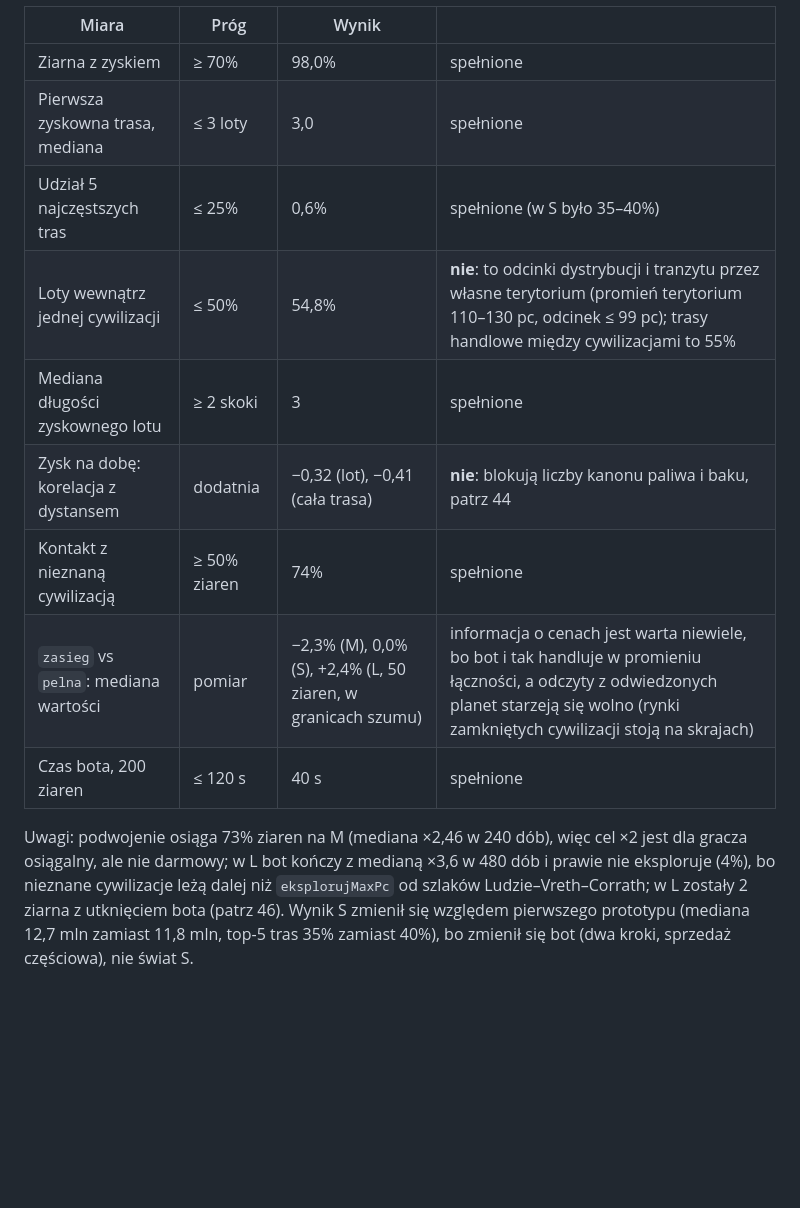
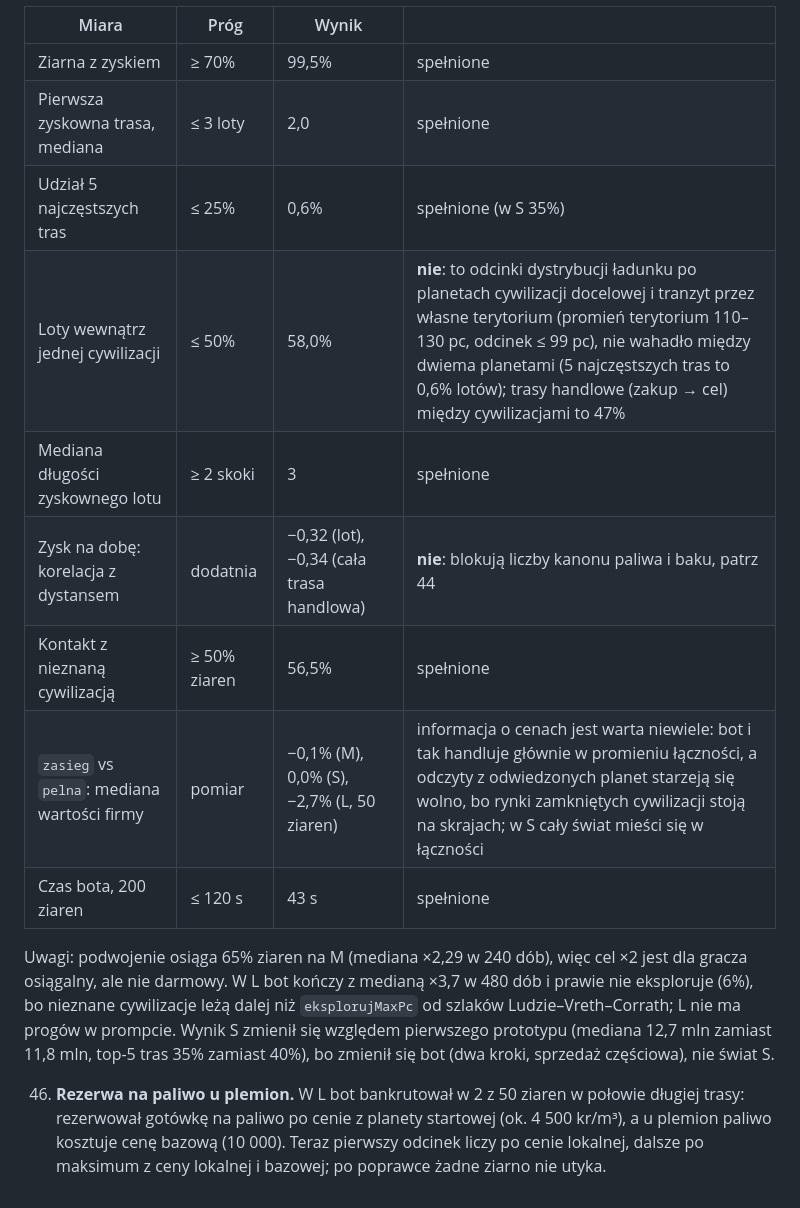
Before and after one commit to Vyzygota/GT-Loop, a Markdown page: DECYZJE.md, the part around one of its changes. Drawn GitHub-style; blank space fills up the shorter version.

```diff
--- a/DECYZJE.md
+++ b/DECYZJE.md
@@ -157,14 +157,16 @@ L: informacja=zasieg vs pelna: mediana wartości firmy 25 037 184 kr vs 24 46
 
 | Miara | Próg | Wynik | |
 |---|---|---|---|
-| Ziarna z zyskiem | ≥ 70% | 98,0% | spełnione |
-| Pierwsza zyskowna trasa, mediana | ≤ 3 loty | 3,0 | spełnione |
-| Udział 5 najczęstszych tras | ≤ 25% | 0,6% | spełnione (w S było 35–40%) |
-| Loty wewnątrz jednej cywilizacji | ≤ 50% | 54,8% | **nie**: to odcinki dystrybucji i tranzytu przez własne terytorium (promień terytorium 110–130 pc, odcinek ≤ 99 pc); trasy handlowe między cywilizacjami to 55% |
+| Ziarna z zyskiem | ≥ 70% | 99,5% | spełnione |
+| Pierwsza zyskowna trasa, mediana | ≤ 3 loty | 2,0 | spełnione |
+| Udział 5 najczęstszych tras | ≤ 25% | 0,6% | spełnione (w S 35%) |
+| Loty wewnątrz jednej cywilizacji | ≤ 50% | 58,0% | **nie**: to odcinki dystrybucji ładunku po planetach cywilizacji docelowej i tranzyt przez własne terytorium (promień terytorium 110–130 pc, odcinek ≤ 99 pc), nie wahadło między dwiema planetami (5 najczęstszych tras to 0,6% lotów); trasy handlowe (zakup → cel) między cywilizacjami to 47% |
 | Mediana długości zyskownego lotu | ≥ 2 skoki | 3 | spełnione |
-| Zysk na dobę: korelacja z dystansem | dodatnia | −0,32 (lot), −0,41 (cała trasa) | **nie**: blokują liczby kanonu paliwa i baku, patrz 44 |
-| Kontakt z nieznaną cywilizacją | ≥ 50% ziaren | 74% | spełnione |
-| `zasieg` vs `pelna`: mediana wartości | pomiar | −2,3% (M), 0,0% (S), +2,4% (L, 50 ziaren, w granicach szumu) | informacja o cenach jest warta niewiele, bo bot i tak handluje w promieniu łączności, a odczyty z odwiedzonych planet starzeją się wolno (rynki zamkniętych cywilizacji stoją na skrajach) |
-| Czas bota, 200 ziaren | ≤ 120 s | 40 s | spełnione |
+| Zysk na dobę: korelacja z dystansem | dodatnia | −0,32 (lot), −0,34 (cała trasa handlowa) | **nie**: blokują liczby kanonu paliwa i baku, patrz 44 |
+| Kontakt z nieznaną cywilizacją | ≥ 50% ziaren | 56,5% | spełnione |
+| `zasieg` vs `pelna`: mediana wartości firmy | pomiar | −0,1% (M), 0,0% (S), −2,7% (L, 50 ziaren) | informacja o cenach jest warta niewiele: bot i tak handluje głównie w promieniu łączności, a odczyty z odwiedzonych planet starzeją się wolno, bo rynki zamkniętych cywilizacji stoją na skrajach; w S cały świat mieści się w łączności |
+| Czas bota, 200 ziaren | ≤ 120 s | 43 s | spełnione |
 
-Uwagi: podwojenie osiąga 73% ziaren na M (mediana ×2,46 w 240 dób), więc cel ×2 jest dla gracza osiągalny, ale nie darmowy; w L bot kończy z medianą ×3,6 w 480 dób i prawie nie eksploruje (4%), bo nieznane cywilizacje leżą dalej niż `eksplorujMaxPc` od szlaków Ludzie–Vreth–Corrath; w L zostały 2 ziarna z utknięciem bota (patrz 46). Wynik S zmienił się względem pierwszego prototypu (mediana 12,7 mln zamiast 11,8 mln, top-5 tras 35% zamiast 40%), bo zmienił się bot (dwa kroki, sprzedaż częściowa), nie świat S.
+Uwagi: podwojenie osiąga 65% ziaren na M (mediana ×2,29 w 240 dób), więc cel ×2 jest dla gracza osiągalny, ale nie darmowy. W L bot kończy z medianą ×3,7 w 480 dób i prawie nie eksploruje (6%), bo nieznane cywilizacje leżą dalej niż `eksplorujMaxPc` od szlaków Ludzie–Vreth–Corrath; L nie ma progów w prompcie. Wynik S zmienił się względem pierwszego prototypu (mediana 12,7 mln zamiast 11,8 mln, top-5 tras 35% zamiast 40%), bo zmienił się bot (dwa kroki, sprzedaż częściowa), nie świat S.
+
+46. **Rezerwa na paliwo u plemion.** W L bot bankrutował w 2 z 50 ziaren w połowie długiej trasy: rezerwował gotówkę na paliwo po cenie z planety startowej (ok. 4 500 kr/m³), a u plemion paliwo kosztuje cenę bazową (10 000). Teraz pierwszy odcinek liczy po cenie lokalnej, dalsze po maksimum z ceny lokalnej i bazowej; po poprawce żadne ziarno nie utyka.
```
Also changed, not shown: other parts of DECYZJE.md (+31 -31 lines).
